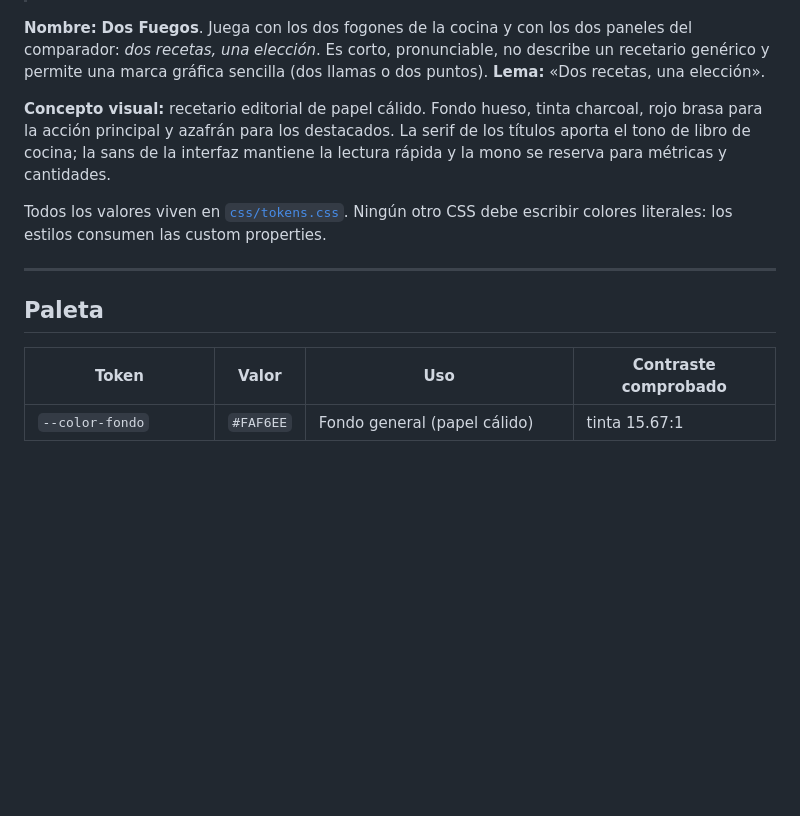
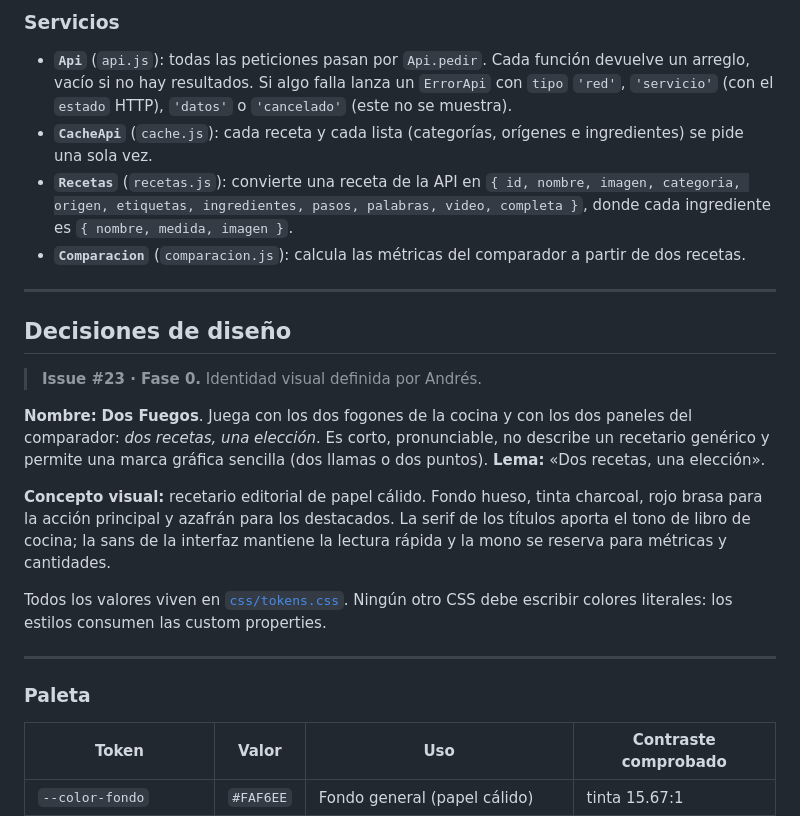
Before and after one commit to sebals1104/Clientes-web-proyectos, a Markdown page: proyecto2/README.md, the part around one of its changes. Drawn GitHub-style; blank space fills up the shorter version.

```diff
--- a/proyecto2/README.md
+++ b/proyecto2/README.md
@@ -6,3 +49,22 @@
+### Servicios
+
+- **`Api`** (`api.js`): todas las peticiones pasan por `Api.pedir`. Cada función devuelve
+  un arreglo, vacío si no hay resultados. Si algo falla lanza un `ErrorApi` con `tipo`
+  `'red'`, `'servicio'` (con el `estado` HTTP), `'datos'` o `'cancelado'` (este no se
+  muestra).
+- **`CacheApi`** (`cache.js`): cada receta y cada lista (categorías, orígenes e
+  ingredientes) se pide una sola vez.
+- **`Recetas`** (`recetas.js`): convierte una receta de la API en
+  `{ id, nombre, imagen, categoria, origen, etiquetas, ingredientes, pasos, palabras, video, completa }`,
+  donde cada ingrediente es `{ nombre, medida, imagen }`.
+- **`Comparacion`** (`comparacion.js`): calcula las métricas del comparador a partir de
+  dos recetas.
+
+---
+
+## Decisiones de diseño
+
+> **Issue #23 · Fase 0.** Identidad visual definida por Andrés.
 
 **Nombre:** **Dos Fuegos**. Juega con los dos fogones de la cocina y con los dos paneles
 del comparador: *dos recetas, una elección*. Es corto, pronunciable, no describe un
@@ -19,7 +81,7 @@ escribir colores literales: los estilos consumen las custom properties.
 
 ---
 
-## Paleta
+### Paleta
 
 | Token | Valor | Uso | Contraste comprobado |
 |---|---|---|---|
```
Also changed, not shown: other parts of proyecto2/README.md (+52 -9 lines).
